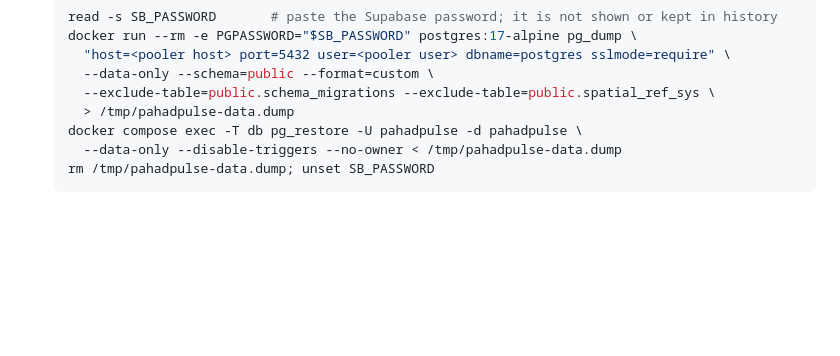
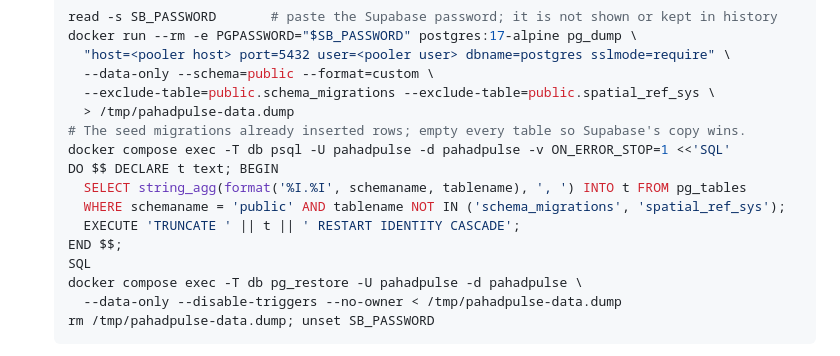
Before and after one commit to Prat05devs/pahadpulse, a Markdown page: project/operations.md, the part around the change. GitHub-like rendering; blank space fills up the shorter version.

Commit message:
docs(ops): empty seeded tables before restoring the Supabase data
Co-Authored-By: Claude Opus 5.5 <noreply@anthropic.com>

```diff
--- a/project/operations.md
+++ b/project/operations.md
@@ -105,6 +105,14 @@ dropping connections.
      --data-only --schema=public --format=custom \
      --exclude-table=public.schema_migrations --exclude-table=public.spatial_ref_sys \
      > /tmp/pahadpulse-data.dump
+   # The seed migrations already inserted rows; empty every table so Supabase's copy wins.
+   docker compose exec -T db psql -U pahadpulse -d pahadpulse -v ON_ERROR_STOP=1 <<'SQL'
+   DO $$ DECLARE t text; BEGIN
+     SELECT string_agg(format('%I.%I', schemaname, tablename), ', ') INTO t FROM pg_tables
+     WHERE schemaname = 'public' AND tablename NOT IN ('schema_migrations', 'spatial_ref_sys');
+     EXECUTE 'TRUNCATE ' || t || ' RESTART IDENTITY CASCADE';
+   END $$;
+   SQL
    docker compose exec -T db pg_restore -U pahadpulse -d pahadpulse \
      --data-only --disable-triggers --no-owner < /tmp/pahadpulse-data.dump
    rm /tmp/pahadpulse-data.dump; unset SB_PASSWORD
```
